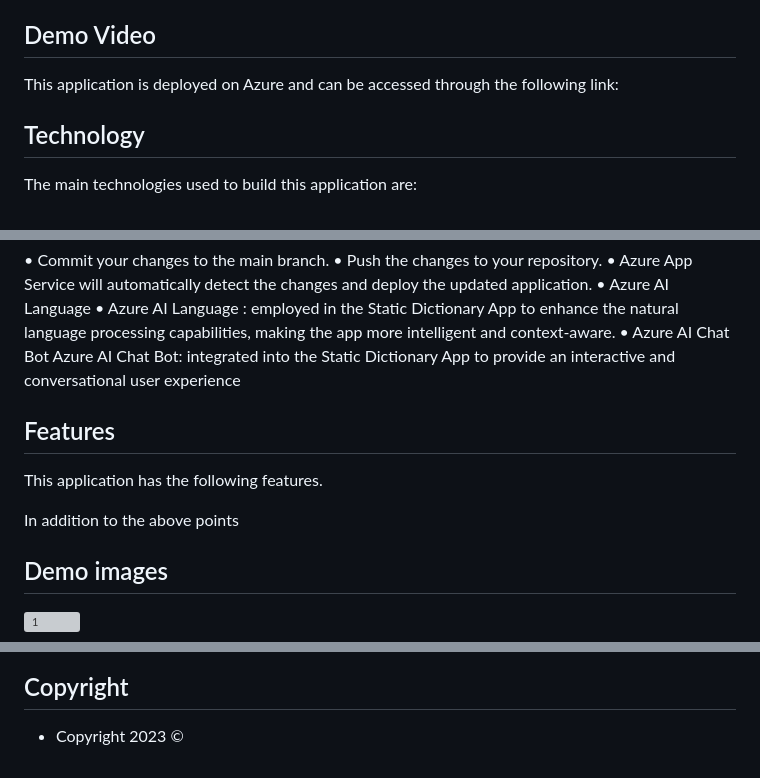
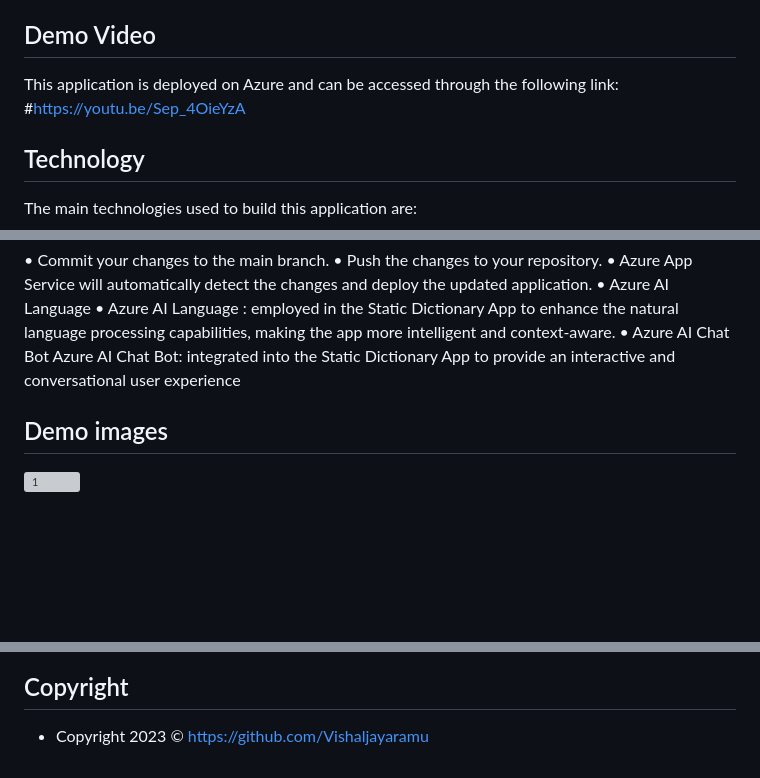
Before and after one commit to Vishaljayaramu/Dictionary, a Markdown page: README.md, 3 parts joined by grey strips. Rendered like a GitHub page; blank space fills up the shorter version; grey boxes are pictures that could not be loaded.

```diff
--- a/README.md
+++ b/README.md
@@ -17,8 +17,7 @@ The Static Dictionary App is a web application designed to provide users with a
 
 ## Demo Video
 
-
-This application is deployed on Azure and can be accessed through the following link:
+This application is deployed on Azure and can be accessed through the following link:  #https://youtu.be/Sep_4OieYzA
 
 
 ## Technology
@@ -53,13 +52,7 @@ The main technologies used to build this application are:
 •	Azure AI Language : employed in the Static Dictionary App to enhance the natural language processing capabilities, making the app more intelligent and context-aware.
 •	Azure AI Chat Bot
 Azure  AI Chat Bot: integrated into the Static Dictionary App to provide an interactive and conversational user experience
-## Features
 
-This application has the following features.
-
-
-
-In addition to the above points
 
 ## Demo images
 
@@ -84,4 +82,4 @@ In addition to the above points
 
 ## Copyright
 
-- Copyright 2023 ©
+- Copyright 2023 ©  https://github.com/Vishaljayaramu
```
Also changed, not shown: other parts of README.md (+5 -0 lines).
